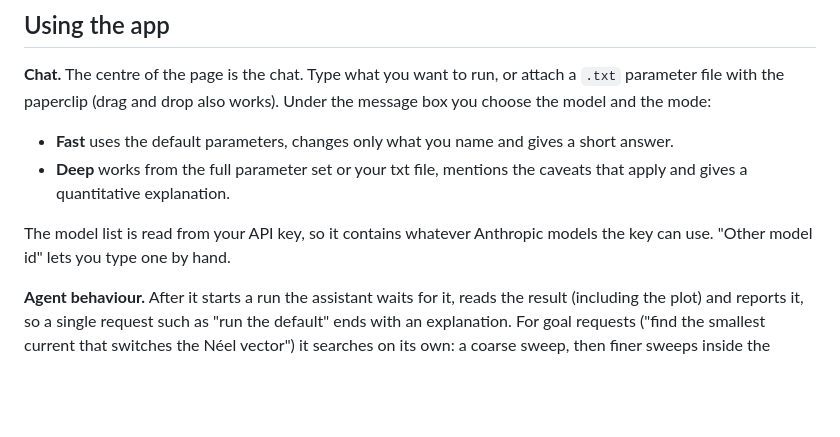
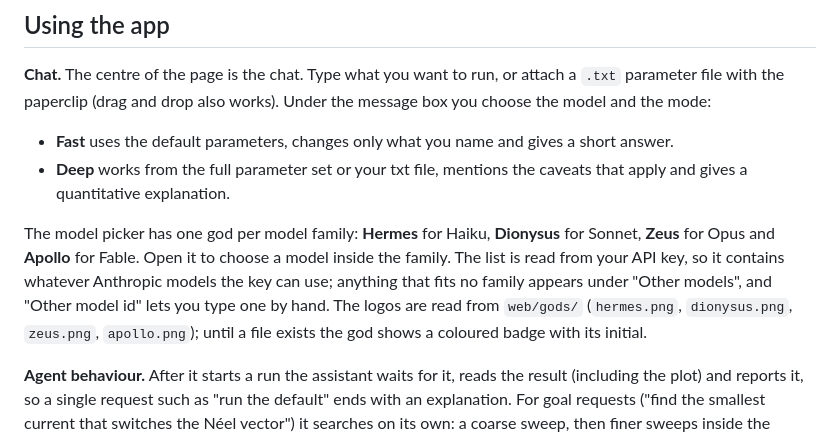
Before and after one commit to Michaellianeris/sublattice-agent, a Markdown page: README.md, the part around the change. GitHub-like rendering; blank space fills up the shorter version.

Commit message:
README: model gods

```diff
--- a/README.md
+++ b/README.md
@@ -59,8 +59,12 @@ with the paperclip (drag and drop also works). Under the message box you choose
 - **Deep** works from the full parameter set or your txt file, mentions the caveats that apply and gives a
   quantitative explanation.
 
-The model list is read from your API key, so it contains whatever Anthropic models the key can use. "Other
-model id" lets you type one by hand.
+The model picker has one god per model family: **Hermes** for Haiku, **Dionysus** for Sonnet, **Zeus** for
+Opus and **Apollo** for Fable. Open it to choose a model inside the family. The list is read from your API
+key, so it contains whatever Anthropic models the key can use; anything that fits no family appears under
+"Other models", and "Other model id" lets you type one by hand. The logos are read from `web/gods/`
+(`hermes.png`, `dionysus.png`, `zeus.png`, `apollo.png`); until a file exists the god shows a coloured
+badge with its initial.
 
 **Agent behaviour.** After it starts a run the assistant waits for it, reads the result (including the
 plot) and reports it, so a single request such as "run the default" ends with an explanation. For goal
```
